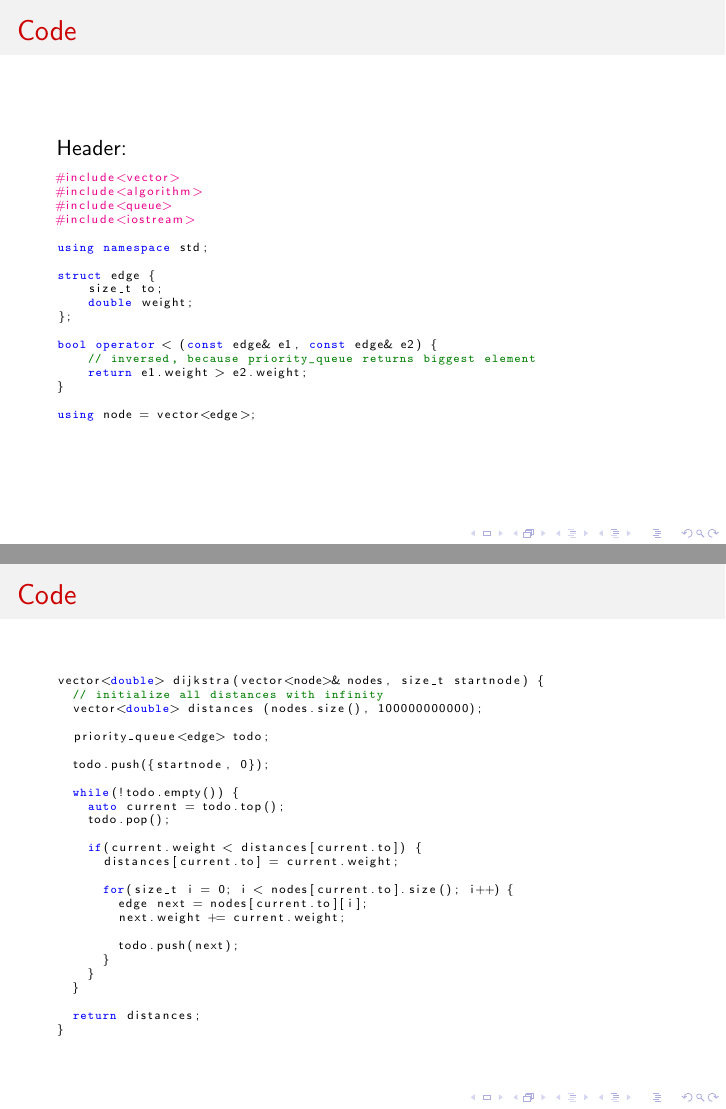
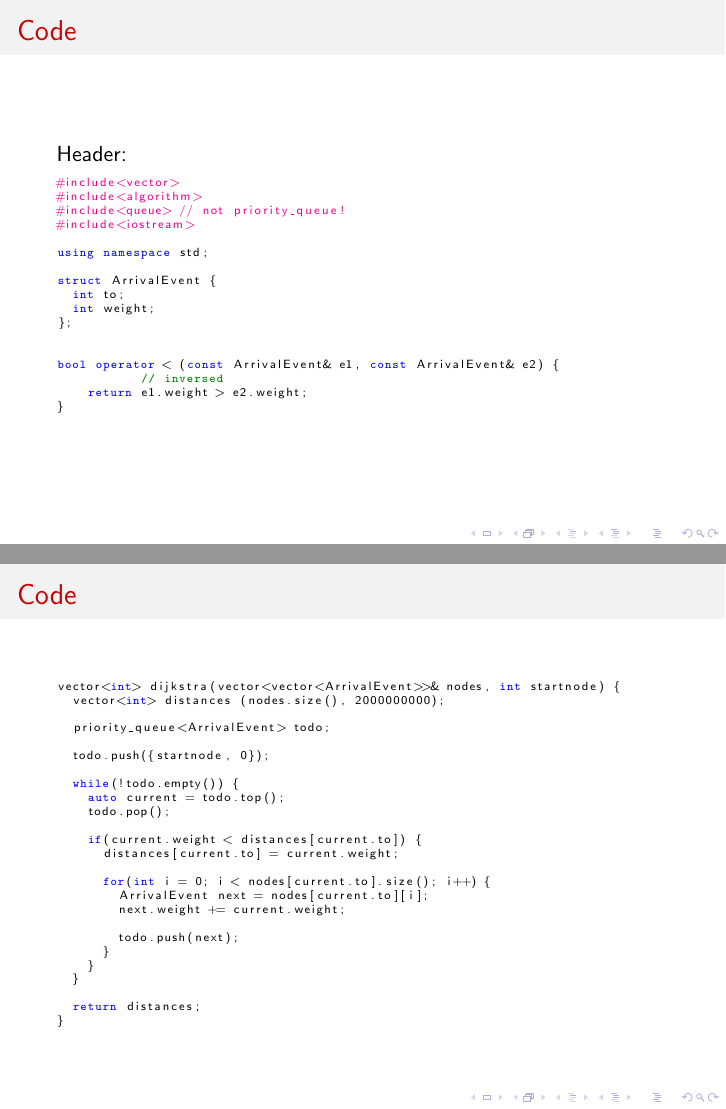
Before and after one commit to Fiona-J-W/ICPC-Graphen, LaTeX slides (main.tex, which reads moritz.tex): pages 34 and 35 of 91, joined at a grey line. Compiled offline with pdfLaTeX.

Commit message:
Vorgeschlagene Verbesserungen eingebaut.

```diff
--- a/moritz.tex
+++ b/moritz.tex
@@ -79,22 +69,21 @@ Header:
 \begin{lstlisting}[basicstyle=\tiny]
 #include<vector>
 #include<algorithm>
-#include<queue>
+#include<queue> // not priority_queue!
 #include<iostream>
 
 using namespace std;
 
-struct edge {
-    size_t to;
-    double weight;
+struct ArrivalEvent {
+  int to;
+  int weight;
 };
 
-bool operator < (const edge& e1, const edge& e2) {
-    // inversed, because priority_queue returns biggest element
+
+bool operator < (const ArrivalEvent& e1, const ArrivalEvent& e2) {
+	   // inversed
     return e1.weight > e2.weight;
 }
-
-using node = vector<edge>;
 \end{lstlisting}
 
 \end{frame}
@@ -102,11 +91,10 @@ using node = vector<edge>;
 \begin{frame}[fragile]
 \frametitle{Code}
 \begin{lstlisting}[basicstyle=\tiny]
-vector<double> dijkstra(vector<node>& nodes, size_t startnode) {
-  // initialize all distances with infinity
-  vector<double> distances (nodes.size(), 100000000000);
+vector<int> dijkstra(vector<vector<ArrivalEvent>>& nodes, int startnode) {
+  vector<int> distances (nodes.size(), 2000000000);
 
-  priority_queue<edge> todo;
+  priority_queue<ArrivalEvent> todo;
 
   todo.push({startnode, 0});
 
@@ -117,8 +105,8 @@ vector<double> dijkstra(vector<node>& nodes, size_t startnode) {
     if(current.weight < distances[current.to]) {
       distances[current.to] = current.weight;
 
-      for(size_t i = 0; i < nodes[current.to].size(); i++) {
-        edge next = nodes[current.to][i];
+      for(int i = 0; i < nodes[current.to].size(); i++) {
+        ArrivalEvent next = nodes[current.to][i];
         next.weight += current.weight;
 
         todo.push(next);
```
Also changed, not shown: main.pdf, moritz.tex (16 more changed lines).
